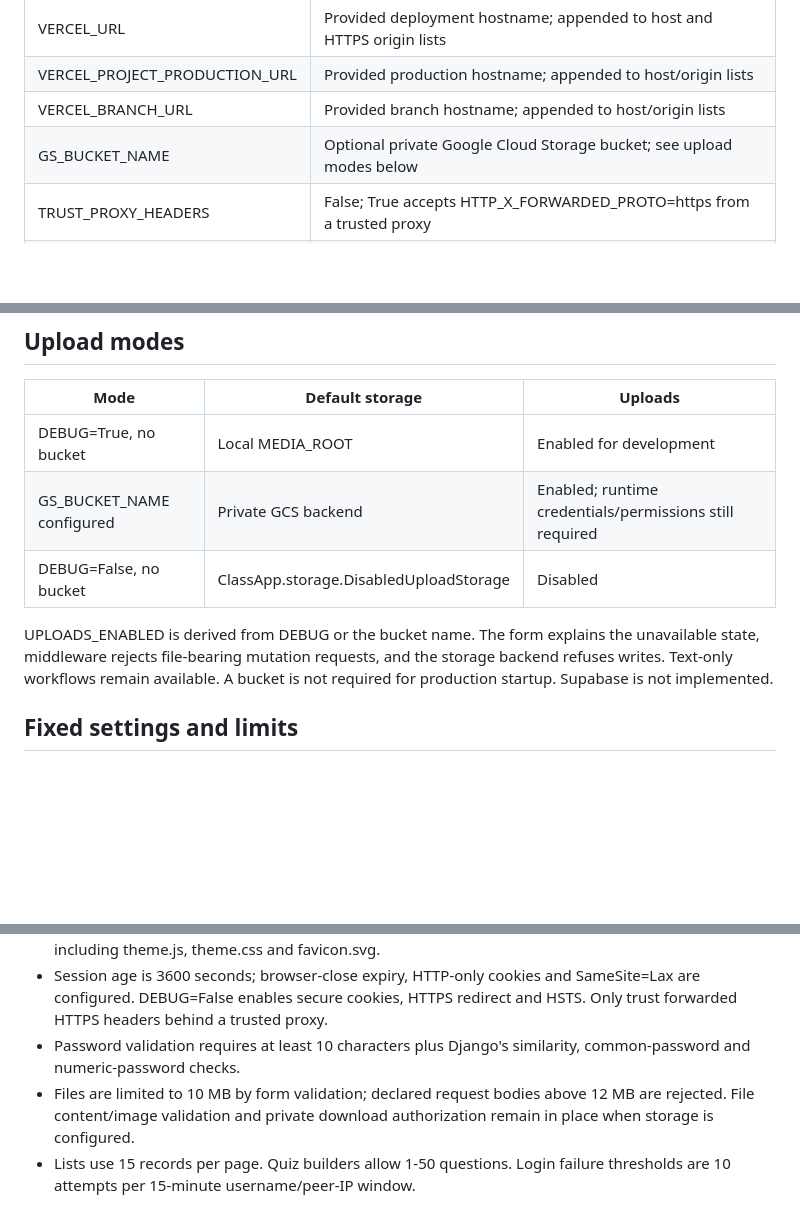
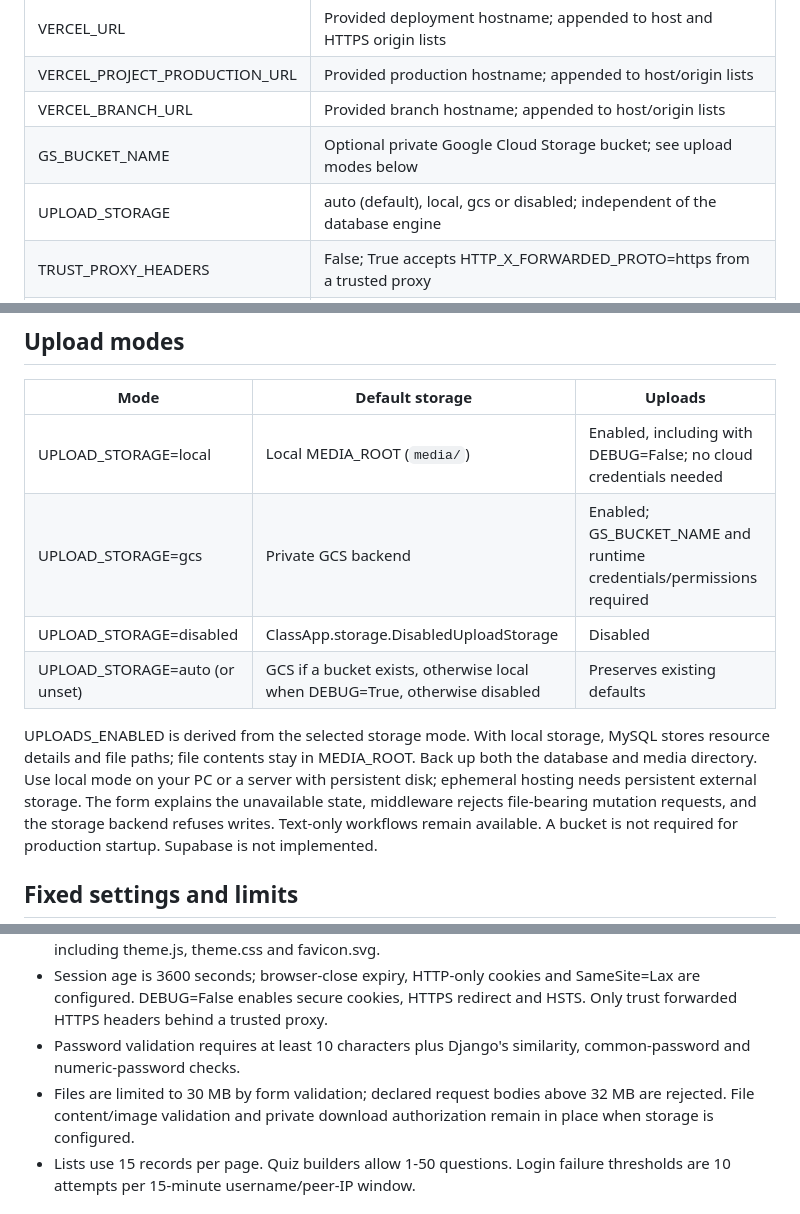
Before and after one commit to Salonipatill/TeachTrack, a Markdown page: docs/CONFIGURATION_REFERENCE.md, 3 parts joined by grey strips. Drawn GitHub-style; blank space fills up the shorter version.

Commit message:
Add UPLOAD_STORAGE configuration to manage upload modes independently of the database engine

```diff
--- a/docs/CONFIGURATION_REFERENCE.md
+++ b/docs/CONFIGURATION_REFERENCE.md
@@ -35,6 +35,7 @@ release, are false. Comma-separated host/origin lists are trimmed.
 | VERCEL_PROJECT_PRODUCTION_URL | Provided production hostname; appended to host/origin lists |
 | VERCEL_BRANCH_URL | Provided branch hostname; appended to host/origin lists |
 | GS_BUCKET_NAME | Optional private Google Cloud Storage bucket; see upload modes below |
+| UPLOAD_STORAGE | auto (default), local, gcs or disabled; independent of the database engine |
 | TRUST_PROXY_HEADERS | False; True accepts HTTP_X_FORWARDED_PROTO=https from a trusted proxy |
 | DEMO_PASSWORD | Explicit chosen password for development seed_demo; never a default production password |
 | PORT | Container bind port, default 8080; not read by the Django settings parser |
@@ -65,11 +66,16 @@ an example URI when it contains reserved URL characters.
 
 | Mode | Default storage | Uploads |
 | --- | --- | --- |
-| DEBUG=True, no bucket | Local MEDIA_ROOT | Enabled for development |
-| GS_BUCKET_NAME configured | Private GCS backend | Enabled; runtime credentials/permissions still required |
-| DEBUG=False, no bucket | ClassApp.storage.DisabledUploadStorage | Disabled |
+| UPLOAD_STORAGE=local | Local MEDIA_ROOT (`media/`) | Enabled, including with DEBUG=False; no cloud credentials needed |
+| UPLOAD_STORAGE=gcs | Private GCS backend | Enabled; GS_BUCKET_NAME and runtime credentials/permissions required |
+| UPLOAD_STORAGE=disabled | ClassApp.storage.DisabledUploadStorage | Disabled |
+| UPLOAD_STORAGE=auto (or unset) | GCS if a bucket exists, otherwise local when DEBUG=True, otherwise disabled | Preserves existing defaults |
 
-UPLOADS_ENABLED is derived from DEBUG or the bucket name. The form explains the
+UPLOADS_ENABLED is derived from the selected storage mode. With local storage,
+MySQL stores resource details and file paths; file contents stay in MEDIA_ROOT.
+Back up both the database and media directory. Use local mode on your PC or a
+server with persistent disk; ephemeral hosting needs persistent external storage.
+The form explains the
 unavailable state, middleware rejects file-bearing mutation requests, and the
 storage backend refuses writes. Text-only workflows remain available. A bucket
 is not required for production startup. Supabase is not implemented.
@@ -87,8 +93,8 @@ is not required for production startup. Supabase is not implemented.
   redirect and HSTS. Only trust forwarded HTTPS headers behind a trusted proxy.
 - Password validation requires at least 10 characters plus Django's similarity,
   common-password and numeric-password checks.
-- Files are limited to 10 MB by form validation; declared request bodies above
-  12 MB are rejected. File content/image validation and private download
+- Files are limited to 30 MB by form validation; declared request bodies above
+  32 MB are rejected. File content/image validation and private download
   authorization remain in place when storage is configured.
 - Lists use 15 records per page. Quiz builders allow 1-50 questions. Login failure
   thresholds are 10 attempts per 15-minute username/peer-IP window.
```
